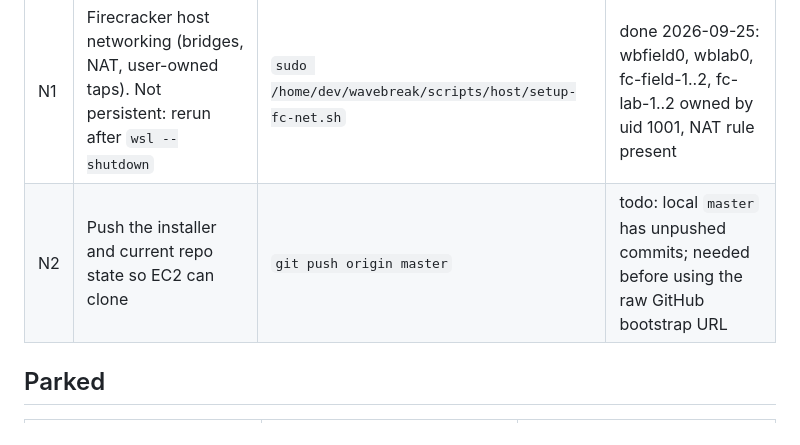
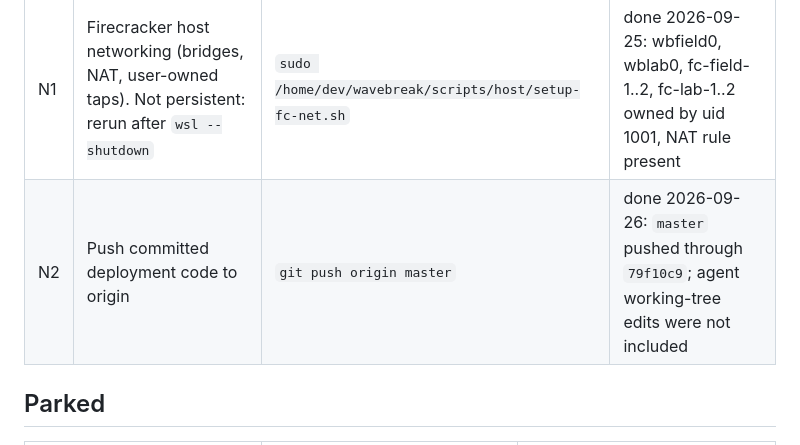
Before and after one commit to phoenixsac/wavebreak, a Markdown page: docs/IMPLEMENTATION.md, the part around the change. Drawn GitHub-style.

Commit message:
Record AWS deployment push

```diff
--- a/docs/IMPLEMENTATION.md
+++ b/docs/IMPLEMENTATION.md
@@ -155,7 +155,7 @@ STATUS: IN-PROGRESS
 | ID | Item | Command | Status |
 |----|------|---------|--------|
 | N1 | Firecracker host networking (bridges, NAT, user-owned taps). Not persistent: rerun after `wsl --shutdown` | `sudo /home/dev/wavebreak/scripts/host/setup-fc-net.sh` | done 2026-09-25: wbfield0, wblab0, fc-field-1..2, fc-lab-1..2 owned by uid 1001, NAT rule present |
-| N2 | Push the installer and current repo state so EC2 can clone | `git push origin master` | todo: local `master` has unpushed commits; needed before using the raw GitHub bootstrap URL |
+| N2 | Push committed deployment code to origin | `git push origin master` | done 2026-09-26: `master` pushed through `79f10c9`; agent working-tree edits were not included |
 
 ## Parked
 
```
